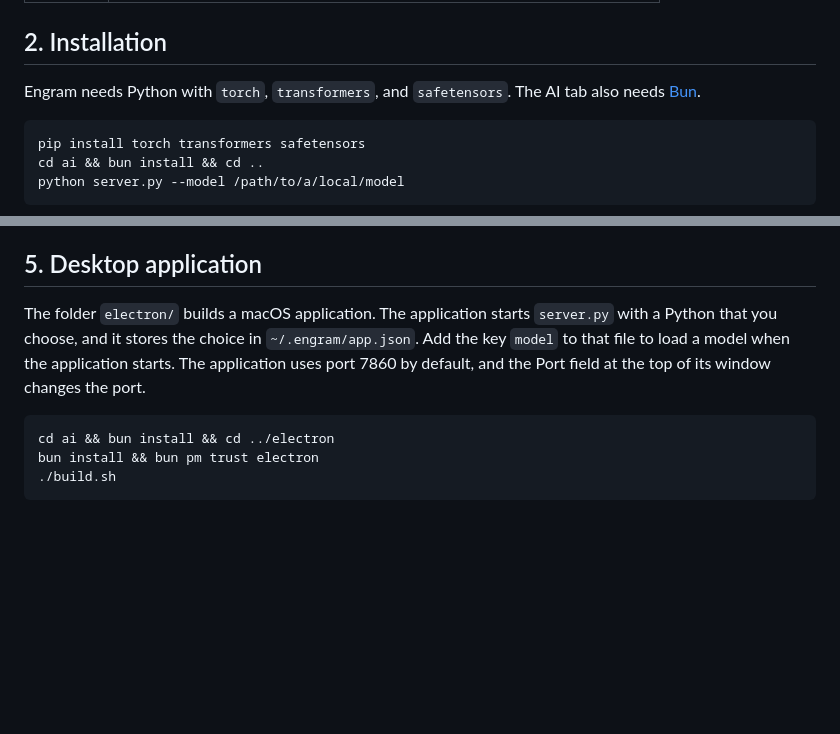
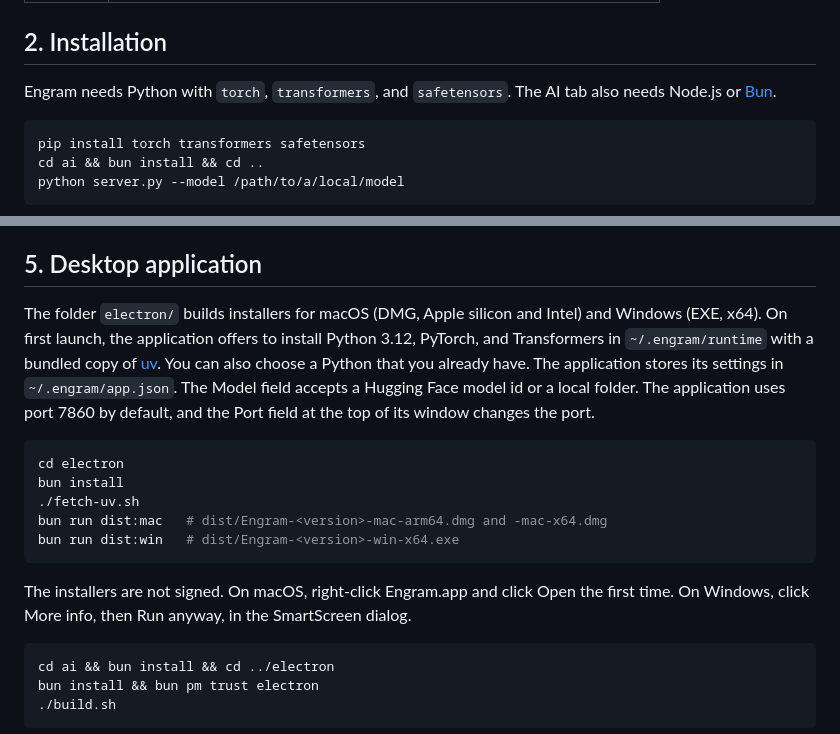
Before and after one commit to AbhinavMir/engram, a Markdown page: README.md, 2 parts joined by grey strips. Rendered like a GitHub page; blank space fills up the shorter version.

````diff
--- a/README.md
+++ b/README.md
@@ -32,7 +32,7 @@ The interface has four figures and one table.
 
 ## 2. Installation
 
-Engram needs Python with `torch`, `transformers`, and `safetensors`. The AI tab also needs [Bun](https://bun.sh).
+Engram needs Python with `torch`, `transformers`, and `safetensors`. The AI tab also needs Node.js or [Bun](https://bun.sh).
 
     pip install torch transformers safetensors
     cd ai && bun install && cd ..
@@ -59,7 +59,17 @@ The AI loop has been tested only against a scripted stand-in server, in the Open
 
 ## 5. Desktop application
 
-The folder `electron/` builds a macOS application. The application starts `server.py` with a Python that you choose, and it stores the choice in `~/.engram/app.json`. Add the key `model` to that file to load a model when the application starts. The application uses port 7860 by default, and the Port field at the top of its window changes the port.
+The folder `electron/` builds installers for macOS (DMG, Apple silicon and Intel) and Windows (EXE, x64). On first launch, the application offers to install Python 3.12, PyTorch, and Transformers in `~/.engram/runtime` with a bundled copy of [uv](https://github.com/astral-sh/uv). You can also choose a Python that you already have. The application stores its settings in `~/.engram/app.json`. The Model field accepts a Hugging Face model id or a local folder. The application uses port 7860 by default, and the Port field at the top of its window changes the port.
+
+```sh
+cd electron
+bun install
+./fetch-uv.sh
+bun run dist:mac   # dist/Engram-<version>-mac-arm64.dmg and -mac-x64.dmg
+bun run dist:win   # dist/Engram-<version>-win-x64.exe
+```
+
+The installers are not signed. On macOS, right-click Engram.app and click Open the first time. On Windows, click More info, then Run anyway, in the SmartScreen dialog.
 
     cd ai && bun install && cd ../electron
     bun install && bun pm trust electron
````
Also changed, not shown: electron/icon.png (added), 9 other files.
